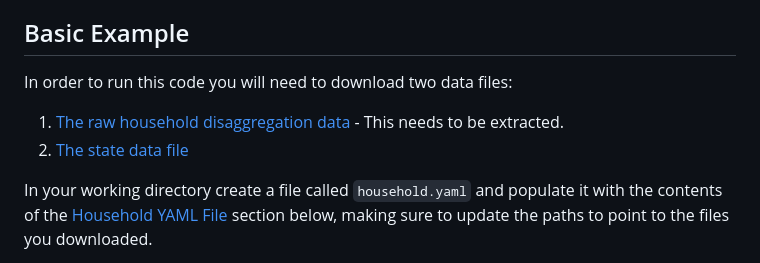
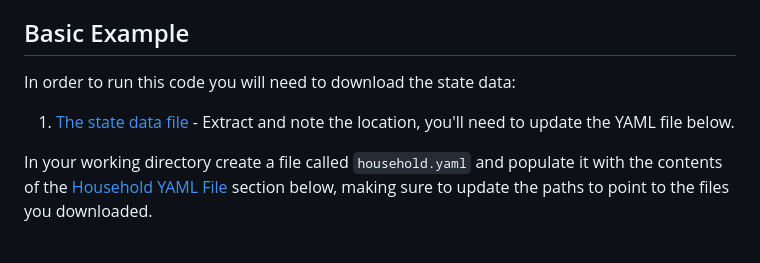
Before and after one commit to uw-windc/WiNDCHousehold.jl, a Markdown page: README.md, the part around the change. GitHub-like rendering.

Commit message:
Revise data file download instructions in README
Updated instructions for downloading state data.

```diff
--- a/README.md
+++ b/README.md
@@ -6,10 +6,9 @@ This package contains functions and data structures to disaggregate household-le
 
 ## Basic Example
 
-In order to run this code you will need to download two data files:
+In order to run this code you will need to download the state data:
 
-1. [The raw household disaggregation data](https://drive.google.com/file/d/1dYt5wIbv8SKjxKx-1Ehk9EsoNDJuR_j-/view?usp=sharing) - This needs to be extracted.
-2. [The state data file](https://drive.google.com/file/d/1VNThE8YUyMCxzJm9scNqn7iJL6MtHnZ0/view?usp=sharing)
+1. [The state data file](https://drive.google.com/file/d/1NTx-NTb5A635-u1OAKQc_qcsFOA7AOf3/view?usp=sharing) - Extract and note the location, you'll need to update the YAML file below.
 
 In your working directory create a file called `household.yaml` and populate it with the contents of the [Household YAML File](#household-yaml-file) section below, making sure to update the paths to point to the files you downloaded.
 
```
